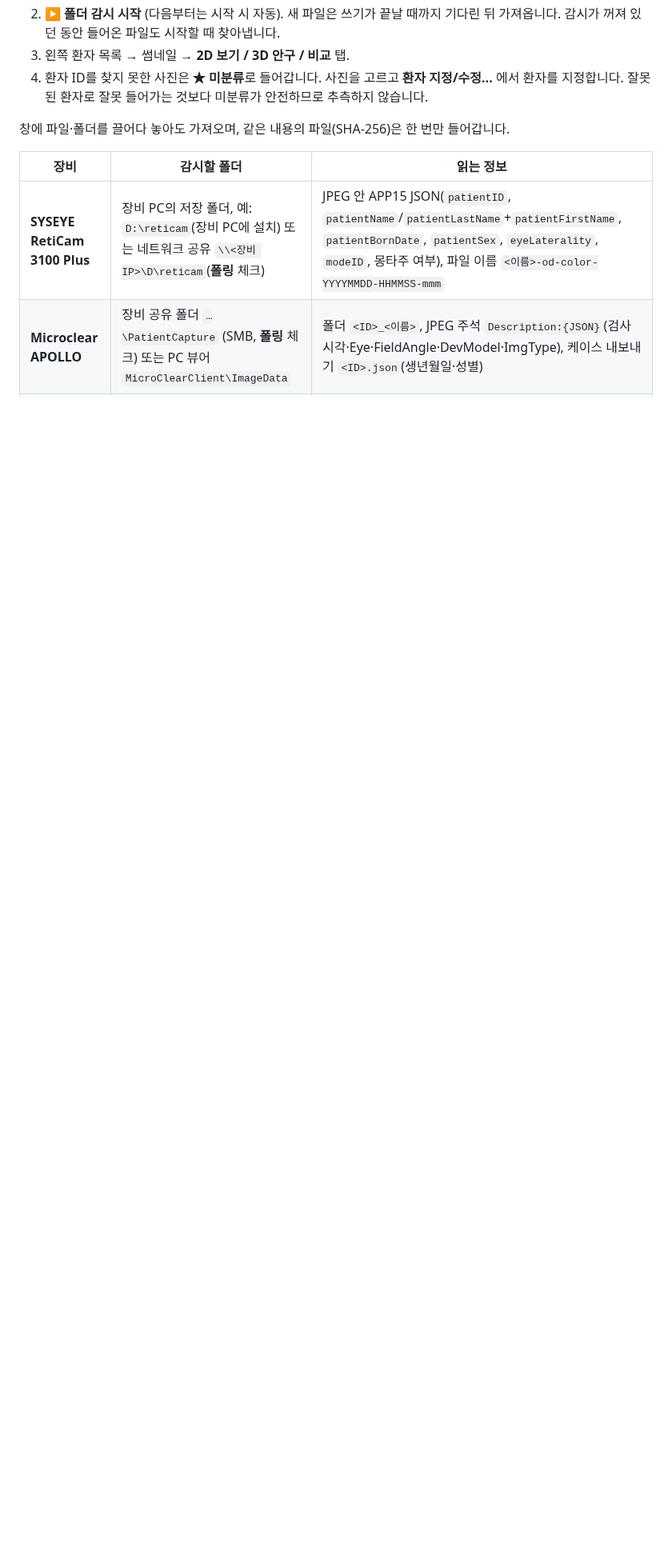
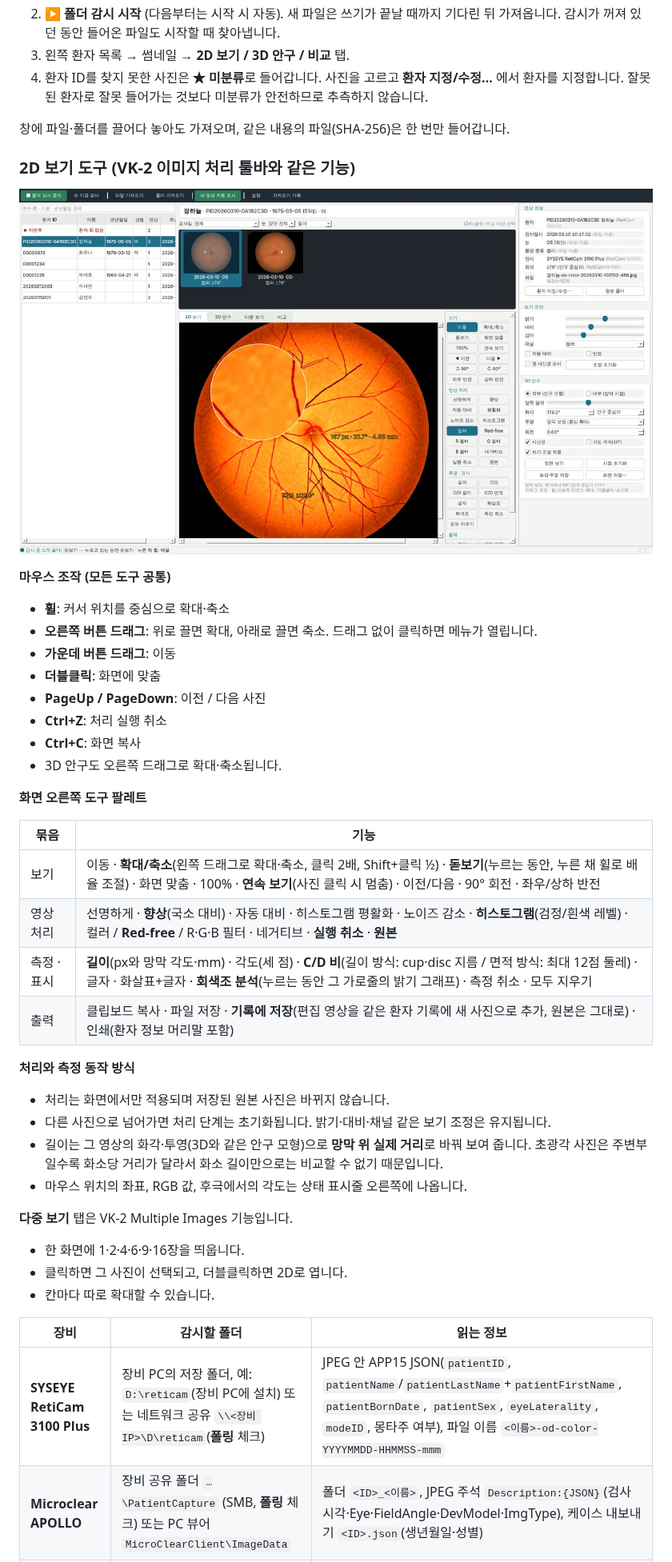
Before and after one commit to kukje1980/ophthal-electrophysiology, a Markdown page: fundus_viewer/README.md, the part around one of its changes. Shown at 80% size. Rendered like a GitHub page; pictures changed too: fundus_viewer/docs/tools_2d.jpg (added); blank space fills up the shorter version.

```diff
--- a/fundus_viewer/README.md
+++ b/fundus_viewer/README.md
@@ -42,6 +42,40 @@ python run_viewer.py --demo
    않습니다.
 
 창에 파일·폴더를 끌어다 놓아도 가져오며, 같은 내용의 파일(SHA-256)은 한 번만 들어갑니다.
+
+### 2D 보기 도구 (VK-2 이미지 처리 툴바와 같은 기능)
+
+![tools](docs/tools_2d.jpg)
+
+**마우스 조작 (모든 도구 공통)**
+* **휠**: 커서 위치를 중심으로 확대·축소
+* **오른쪽 버튼 드래그**: 위로 끌면 확대, 아래로 끌면 축소. 드래그 없이 클릭하면 메뉴가 열립니다.
+* **가운데 버튼 드래그**: 이동
+* **더블클릭**: 화면에 맞춤
+* **PageUp / PageDown**: 이전 / 다음 사진
+* **Ctrl+Z**: 처리 실행 취소
+* **Ctrl+C**: 화면 복사
+* 3D 안구도 오른쪽 드래그로 확대·축소됩니다.
+
+**화면 오른쪽 도구 팔레트**
+
+| 묶음 | 기능 |
+|---|---|
+| 보기 | 이동 · **확대/축소**(왼쪽 드래그로 확대·축소, 클릭 2배, Shift+클릭 ½) · **돋보기**(누르는 동안, 누른 채 휠로 배율 조절) · 화면 맞춤 · 100% · **연속 보기**(사진 클릭 시 멈춤) · 이전/다음 · 90° 회전 · 좌우/상하 반전 |
+| 영상 처리 | 선명하게 · **향상**(국소 대비) · 자동 대비 · 히스토그램 평활화 · 노이즈 감소 · **히스토그램**(검정/흰색 레벨) · 컬러 / **Red-free** / R·G·B 필터 · 네거티브 · **실행 취소** · **원본** |
+| 측정 · 표시 | **길이**(px와 망막 각도·mm) · 각도(세 점) · **C/D 비**(길이 방식: cup·disc 지름 / 면적 방식: 최대 12점 둘레) · 글자 · 화살표+글자 · **회색조 분석**(누르는 동안 그 가로줄의 밝기 그래프) · 측정 취소 · 모두 지우기 |
+| 출력 | 클립보드 복사 · 파일 저장 · **기록에 저장**(편집 영상을 같은 환자 기록에 새 사진으로 추가, 원본은 그대로) · 인쇄(환자 정보 머리말 포함) |
+
+**처리와 측정 동작 방식**
+* 처리는 화면에서만 적용되며 저장된 원본 사진은 바뀌지 않습니다.
+* 다른 사진으로 넘어가면 처리 단계는 초기화됩니다. 밝기·대비·채널 같은 보기 조정은 유지됩니다.
+* 길이는 그 영상의 화각·투영(3D와 같은 안구 모형)으로 **망막 위 실제 거리**로 바꿔 보여 줍니다. 초광각 사진은 주변부일수록 화소당 거리가 달라서 화소 길이만으로는 비교할 수 없기 때문입니다.
+* 마우스 위치의 좌표, RGB 값, 후극에서의 각도는 상태 표시줄 오른쪽에 나옵니다.
+
+**다중 보기** 탭은 VK-2 Multiple Images 기능입니다.
+* 한 화면에 1·2·4·6·9·16장을 띄웁니다.
+* 클릭하면 그 사진이 선택되고, 더블클릭하면 2D로 엽니다.
+* 칸마다 따로 확대할 수 있습니다.
 
 | 장비 | 감시할 폴더 | 읽는 정보 |
 |---|---|---|
```
Also changed, not shown: other parts of fundus_viewer/README.md (+3 -1 lines), fundus_viewer/docs/multi_view.jpg (added), 11 other files.
